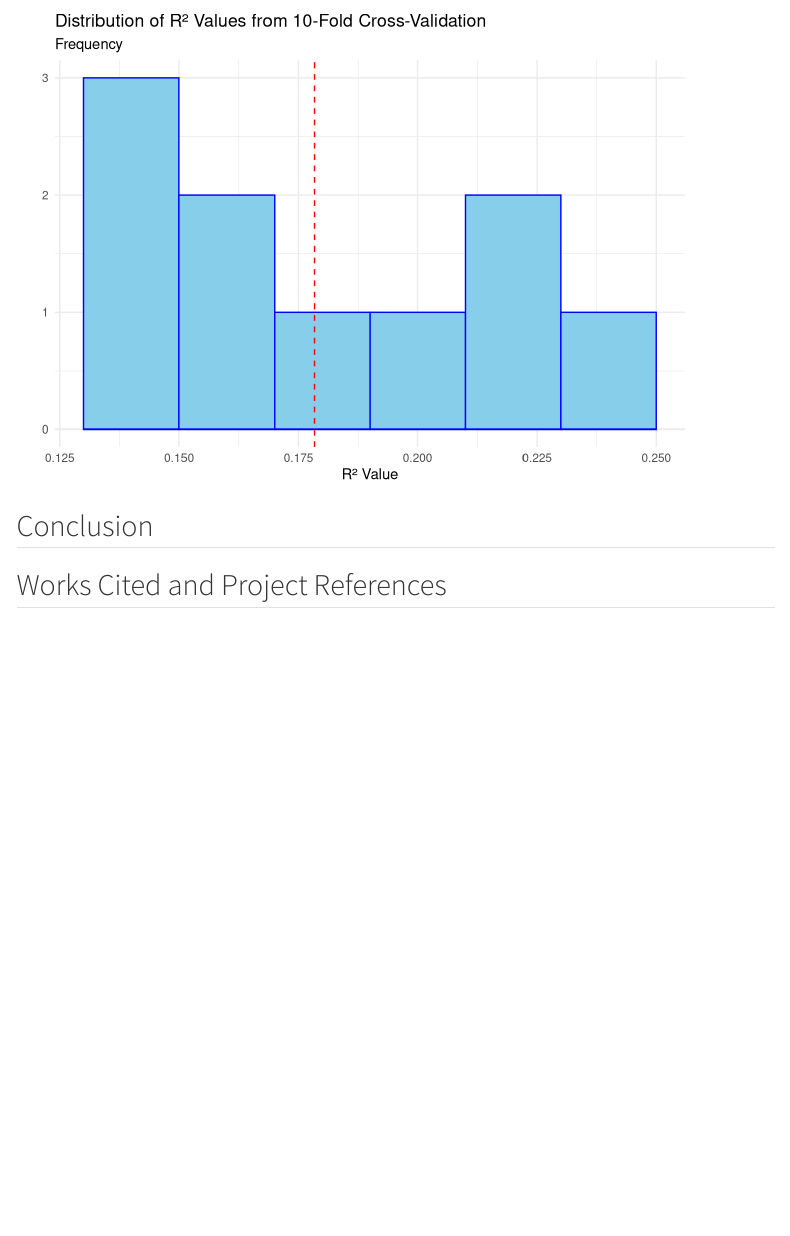
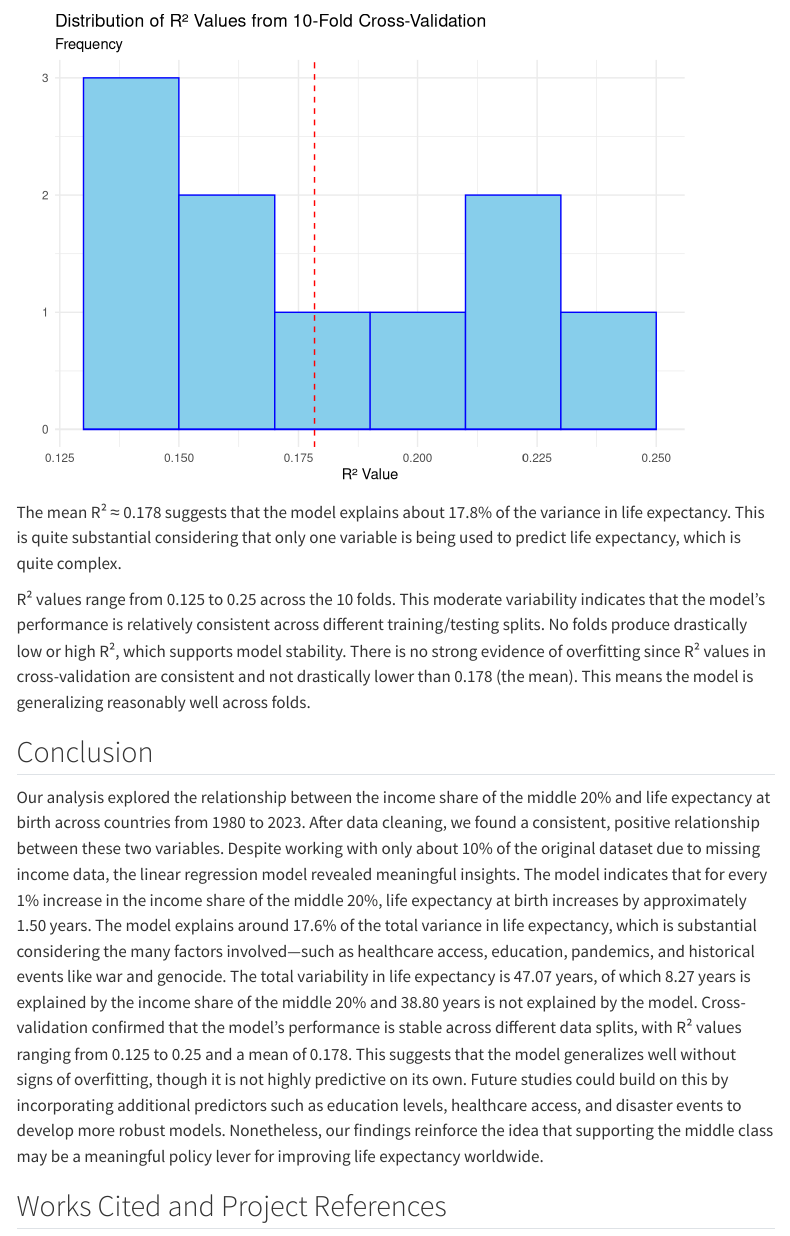
Before and after one commit to manavos/stat331-final-project, a Quarto document (FinalReport.qmd): the page in a window 1100 px wide, from 3750 px down. Rendered offline with R 4.5, knitr and Pandoc in place of Quarto, with nearby package versions; some code elsewhere in the file could not run offline; menus at the side of the page are left out.

Commit message:
conclusion and interpretation

````diff
--- a/FinalReport.qmd
+++ b/FinalReport.qmd
@@ -223,7 +223,19 @@ cv_r2_results |>
   theme_minimal()
 ```
 
+The mean R² ≈ 0.178 suggests that the model explains about 17.8% of the variance in life expectancy. This is quite substantial considering that only one variable is being used to predict life expectancy, which is quite complex.
+
+R² values range from 0.125 to 0.25 across the 10 folds. This moderate variability indicates that the model’s performance is relatively consistent across different training/testing splits. No folds produce drastically low or high R², which supports model stability.
+There is no  strong evidence of overfitting since R² values in cross-validation are consistent and not drastically lower than 0.178 (the mean). This means the model is generalizing reasonably well across folds.
+
+
 ## Conclusion
+
+Our analysis explored the relationship between the income share of the middle 20% and life expectancy at birth across countries from 1980 to 2023. After data cleaning, we found a consistent, positive relationship between these two variables. Despite working with only about 10% of the original dataset due to missing income data, the linear regression model revealed meaningful insights.
+The model indicates that for every 1% increase in the income share of the middle 20%, life expectancy at birth increases by approximately 1.50 years. The model explains around 17.6% of the total variance in life expectancy, which is substantial considering the many factors involved—such as healthcare access, education, pandemics, and historical events like war and genocide. The total variability in life expectancy is 47.07 years, of which 8.27 years is explained by the income share of the middle 20% and 38.80 years is not explained by the model.
+Cross-validation confirmed that the model's performance is stable across different data splits, with R² values ranging from 0.125 to 0.25 and a mean of 0.178. This suggests that the model generalizes well without signs of overfitting, though it is not highly predictive on its own.
+Future studies could build on this by incorporating additional predictors such as education levels, healthcare access, and disaster events to develop more robust models. Nonetheless, our findings reinforce the idea that supporting the middle class may be a meaningful policy lever for improving life expectancy worldwide.
+
 
 
 ## Works Cited and Project References
````
